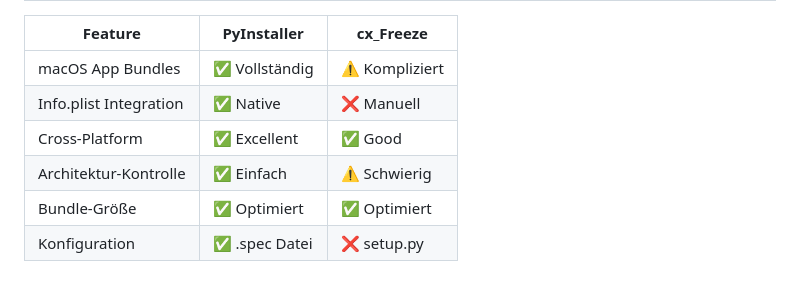
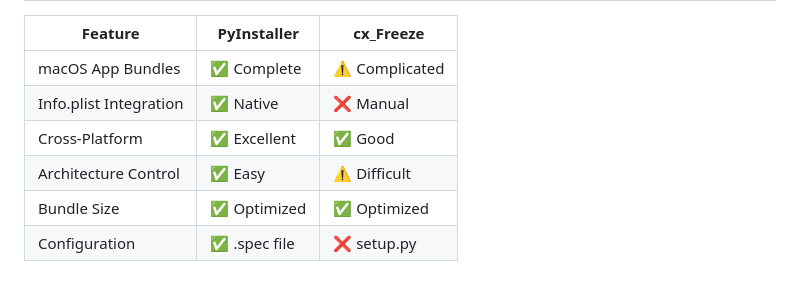
Before and after one commit to Punkerschaf/quickedl, a Markdown page: BUILD.md, the part around one of its changes. Rendered like a GitHub page.

```diff
--- a/BUILD.md
+++ b/BUILD.md
@@ -147,9 +147,9 @@ plutil -p dist/QuickEDL.app/Contents/Info.plist
 
 | Feature | PyInstaller | cx_Freeze |
 |---------|-------------|-----------|
-| macOS App Bundles | ✅ Vollständig | ⚠️ Kompliziert |
-| Info.plist Integration | ✅ Native | ❌ Manuell |
+| macOS App Bundles | ✅ Complete | ⚠️ Complicated |
+| Info.plist Integration | ✅ Native | ❌ Manual |
 | Cross-Platform | ✅ Excellent | ✅ Good |
-| Architektur-Kontrolle | ✅ Einfach | ⚠️ Schwierig |
-| Bundle-Größe | ✅ Optimiert | ✅ Optimiert |
-| Konfiguration | ✅ .spec Datei | ❌ setup.py |
+| Architecture Control | ✅ Easy | ⚠️ Difficult |
+| Bundle Size | ✅ Optimized | ✅ Optimized |
+| Configuration | ✅ .spec file | ❌ setup.py |
```
Also changed, not shown: other parts of BUILD.md (+65 -65 lines).
